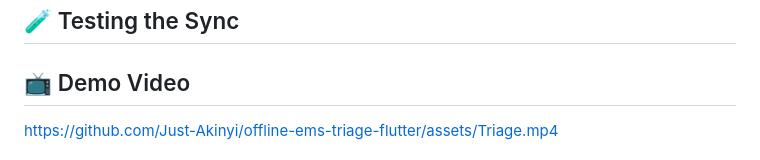
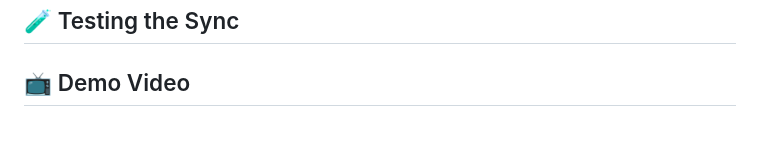
Before and after one commit to Just-Akinyi/offline-ems-triage-flutter, a Markdown page: README.md, the part around one of its changes. Rendered like a GitHub page; blank space fills up the shorter version.

```diff
--- a/README.md
+++ b/README.md
@@ -106,5 +106,4 @@ flutter test
 ## 🧪 Testing the Sync
 
 ## 📺 Demo Video
-https://github.com/Just-Akinyi/offline-ems-triage-flutter/assets/Triage.mp4
 
```
Also changed, not shown: other parts of README.md (+1 -0 lines).
